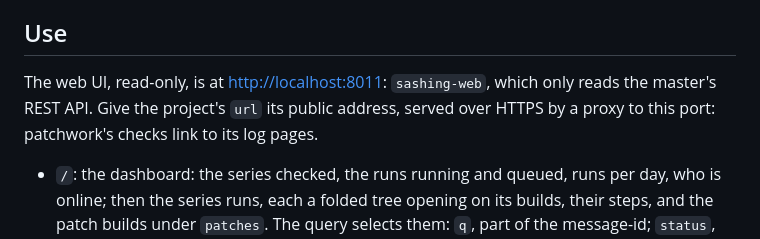
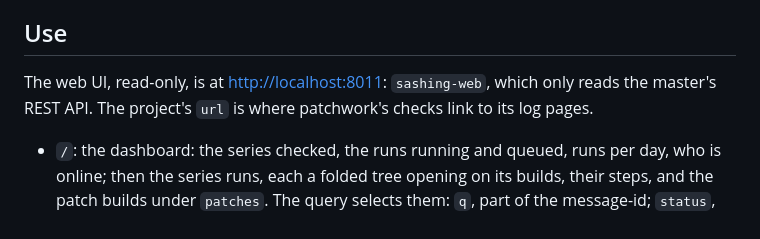
Before and after one commit to jbrun3t/sashing-ci, a Markdown page: README.md, the part around the change. Rendered like a GitHub page.

Commit message:
Leave how the web UI is served to whoever serves it
The README names the project's url as where patchwork's checks link,
and no longer prescribes what serves it.

```diff
--- a/README.md
+++ b/README.md
@@ -116,8 +116,7 @@ systemctl --user restart sashing-worker@local1 sashing-worker@local2
 ## Use
 
 The web UI, read-only, is at <http://localhost:8011>: `sashing-web`, which only reads the
-master's REST API. Give the project's `url` its public address, served over HTTPS by a
-proxy to this port: patchwork's checks link to its log pages.
+master's REST API. The project's `url` is where patchwork's checks link to its log pages.
 
 - `/`: the dashboard: the series checked, the runs running and queued, runs per day, who
   is online; then the series runs, each a folded tree opening on its builds, their steps,
```
